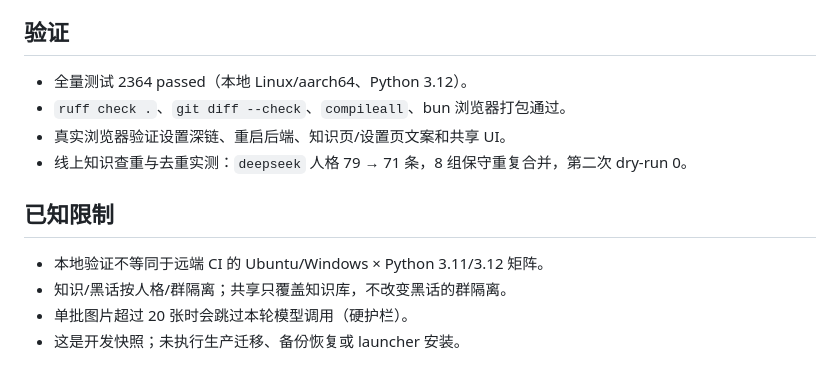
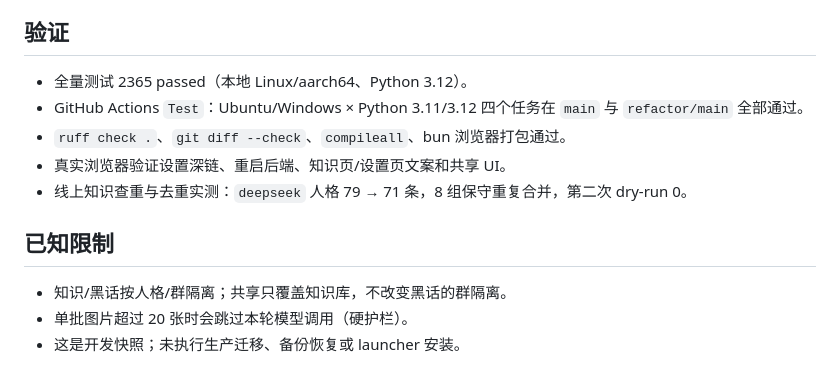
Before and after one commit to CN-BI5UNF/DebataBot, a Markdown page: releases/snapshot-20261028-1.md, the part around the change. Drawn GitHub-style.

Commit message:
docs: record final test count and CI status

```diff
--- a/releases/snapshot-20261028-1.md
+++ b/releases/snapshot-20261028-1.md
@@ -38,14 +38,14 @@
 
 ## 验证
 
-- 全量测试 2364 passed（本地 Linux/aarch64、Python 3.12）。
+- 全量测试 2365 passed（本地 Linux/aarch64、Python 3.12）。
+- GitHub Actions `Test`：Ubuntu/Windows × Python 3.11/3.12 四个任务在 `main` 与 `refactor/main` 全部通过。
 - `ruff check .`、`git diff --check`、`compileall`、bun 浏览器打包通过。
 - 真实浏览器验证设置深链、重启后端、知识页/设置页文案和共享 UI。
 - 线上知识查重与去重实测：`deepseek` 人格 79 → 71 条，8 组保守重复合并，第二次 dry-run 0。
 
 ## 已知限制
 
-- 本地验证不等同于远端 CI 的 Ubuntu/Windows × Python 3.11/3.12 矩阵。
 - 知识/黑话按人格/群隔离；共享只覆盖知识库，不改变黑话的群隔离。
 - 单批图片超过 20 张时会跳过本轮模型调用（硬护栏）。
 - 这是开发快照；未执行生产迁移、备份恢复或 launcher 安装。
```
Also changed, not shown: CHANGELOG.md (+1 -1 lines).
